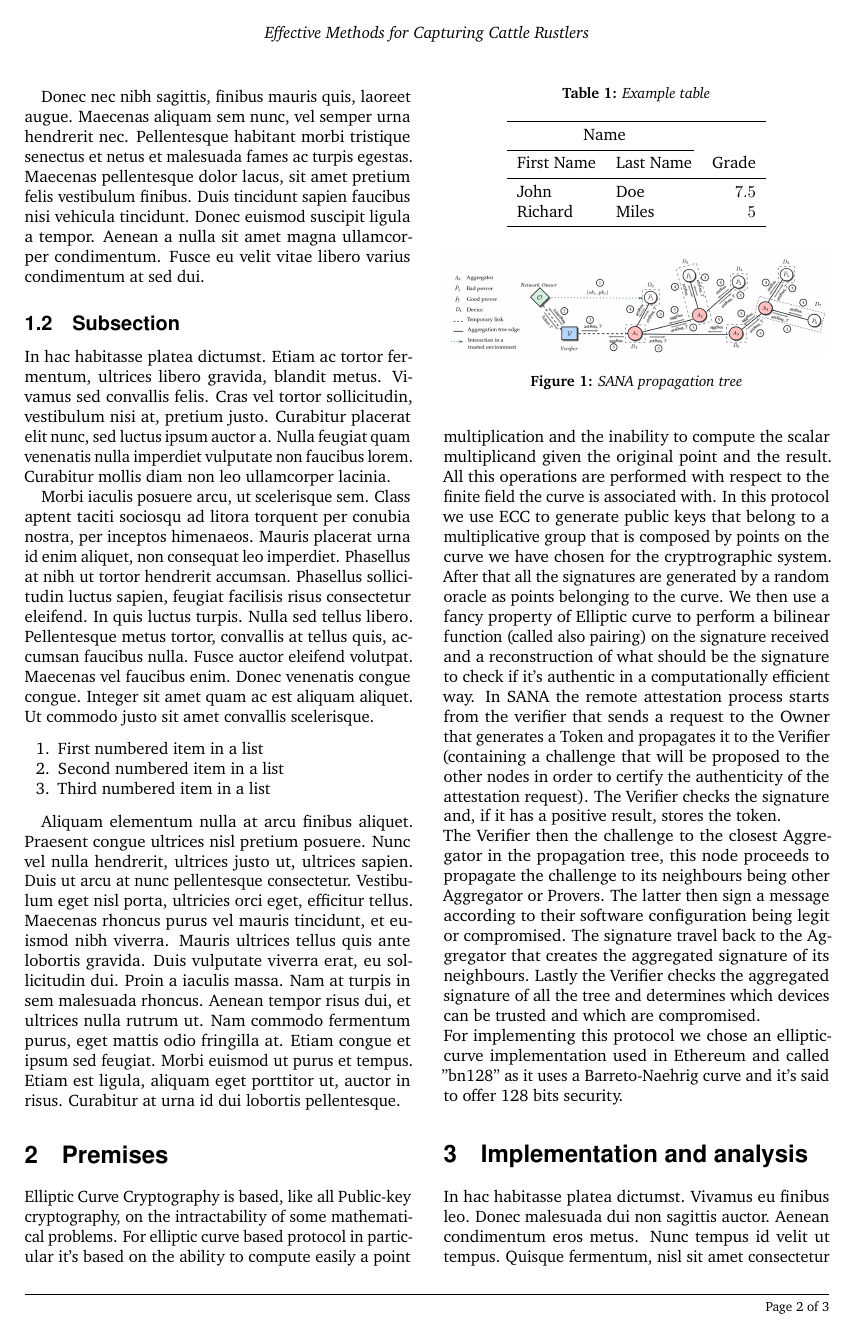
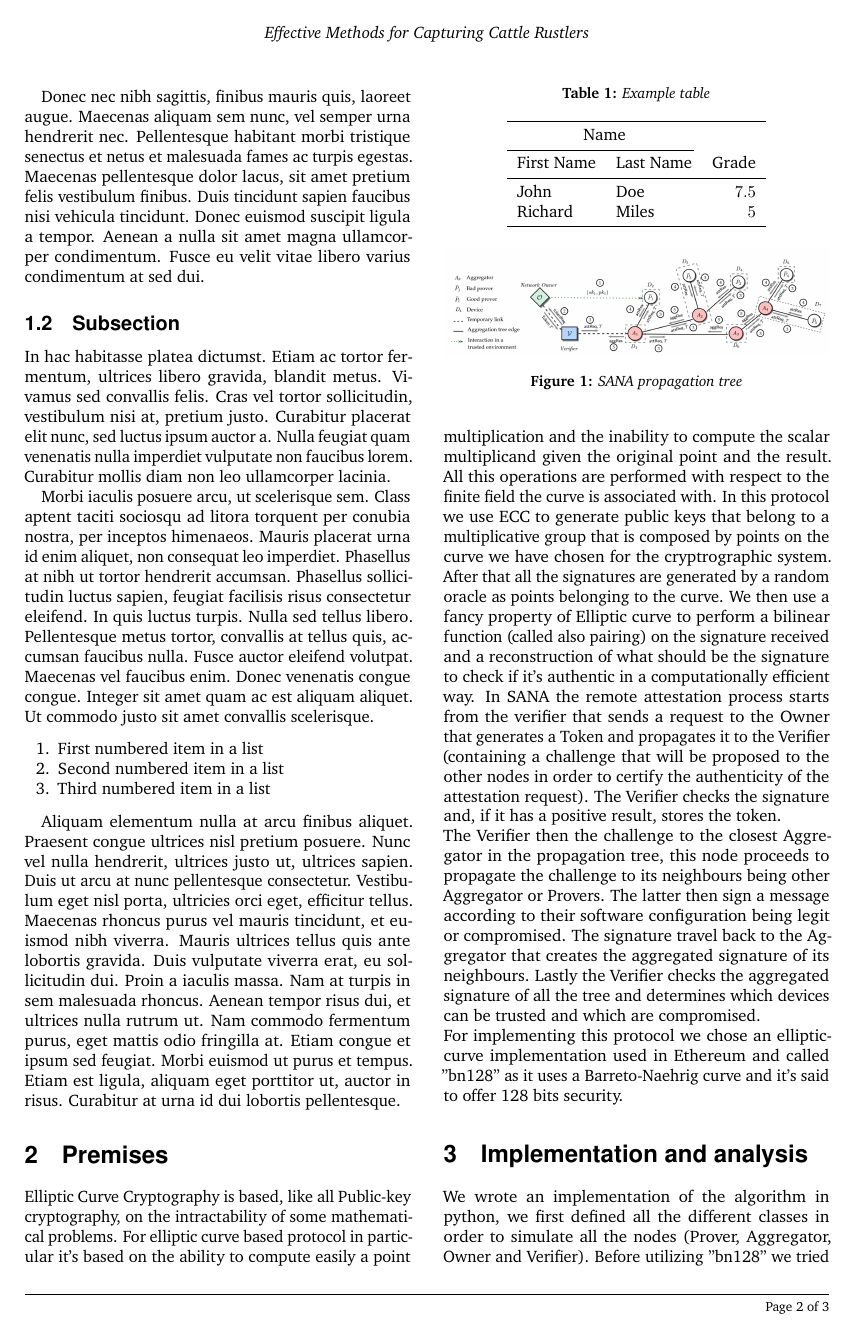
Before and after one commit to AlexRizzus/adtopics-project, a LaTeX document (main.tex): page 2 of 3. Compiled offline with pdfLaTeX.

Commit message:
extended the methods and tools section

```diff
--- a/main.tex
+++ b/main.tex
@@ -129,7 +129,10 @@ For implementing this protocol we chose an elliptic-curve implementation used in
 
 \section{Implementation and analysis}
 
-In hac habitasse platea dictumst. Vivamus eu finibus leo. Donec malesuada dui non sagittis auctor. Aenean condimentum eros metus. Nunc tempus id velit ut tempus. Quisque fermentum, nisl sit amet consectetur ornare, nunc leo luctus leo, vitae mattis odio augue id libero. Mauris quis lectus at ante scelerisque sollicitudin in eu nisi. Nulla elit lacus, ultricies eu erat congue, venenatis semper turpis. Ut nec venenatis velit. Mauris lacinia diam diam, ac egestas neque sodales sed. Curabitur eu diam nulla. Duis nec turpis finibus, commodo diam sed, bibendum erat. Nunc in velit ullamcorper, posuere libero a, mollis mauris. Nulla vehicula quam id tortor ornare blandit. Aenean maximus tempor orci ultrices placerat. Aenean condimentum magna vulputate erat mattis feugiat.
+We wrote an implementation of the algorithm in python, we first defined all the different classes in order to simulate all the nodes (Prover, Aggregator, Owner and Verifier).
+Before utilizing ''bn128'' we tried to define our curve for the
+After choosing the curve we incorporated the ''bn128'' implementation in our code adding various helping function to generate the keys, software configurations, tokens and challenges.
+
 
 \section{Methods and tools}
 
```
Also changed, not shown: main.tex (1 more changed lines).
